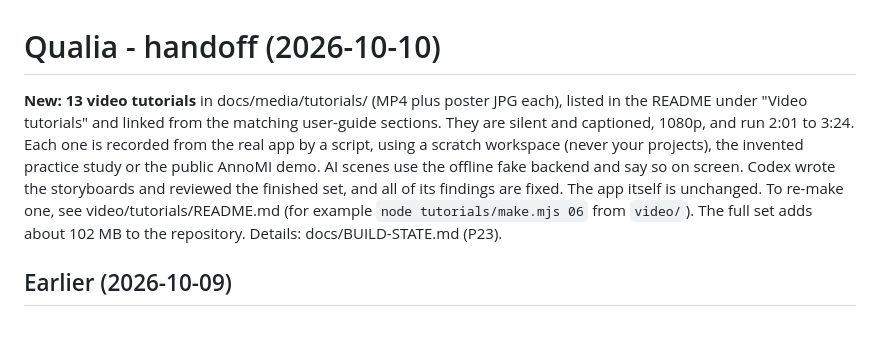
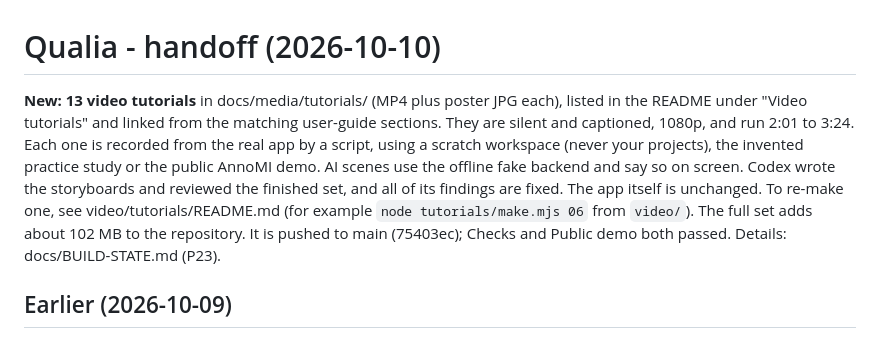
Before and after one commit to WilliamEbong/qualia, a Markdown page: WELCOME-BACK.md, the part around the change. GitHub-like rendering.

Commit message:
docs: record P23 video tutorials push
Co-Authored-By: Claude Opus 5.5 <noreply@anthropic.com>

```diff
--- a/WELCOME-BACK.md
+++ b/WELCOME-BACK.md
@@ -1,6 +1,6 @@
 # Qualia - handoff (2026-10-10)
 
-**New: 13 video tutorials** in docs/media/tutorials/ (MP4 plus poster JPG each), listed in the README under "Video tutorials" and linked from the matching user-guide sections. They are silent and captioned, 1080p, and run 2:01 to 3:24. Each one is recorded from the real app by a script, using a scratch workspace (never your projects), the invented practice study or the public AnnoMI demo. AI scenes use the offline fake backend and say so on screen. Codex wrote the storyboards and reviewed the finished set, and all of its findings are fixed. The app itself is unchanged. To re-make one, see video/tutorials/README.md (for example `node tutorials/make.mjs 06` from `video/`). The full set adds about 102 MB to the repository. Details: docs/BUILD-STATE.md (P23).
+**New: 13 video tutorials** in docs/media/tutorials/ (MP4 plus poster JPG each), listed in the README under "Video tutorials" and linked from the matching user-guide sections. They are silent and captioned, 1080p, and run 2:01 to 3:24. Each one is recorded from the real app by a script, using a scratch workspace (never your projects), the invented practice study or the public AnnoMI demo. AI scenes use the offline fake backend and say so on screen. Codex wrote the storyboards and reviewed the finished set, and all of its findings are fixed. The app itself is unchanged. To re-make one, see video/tutorials/README.md (for example `node tutorials/make.mjs 06` from `video/`). The full set adds about 102 MB to the repository. It is pushed to main (75403ec); Checks and Public demo both passed. Details: docs/BUILD-STATE.md (P23).
 
 ## Earlier (2026-10-09)
 
```
Also changed, not shown: docs/BUILD-STATE.md (+2 -0 lines).
